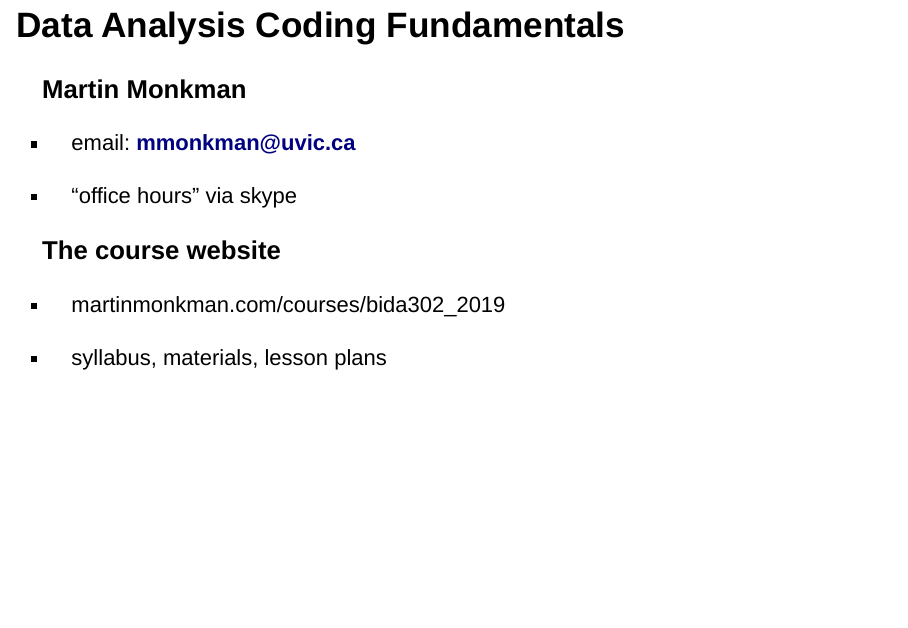
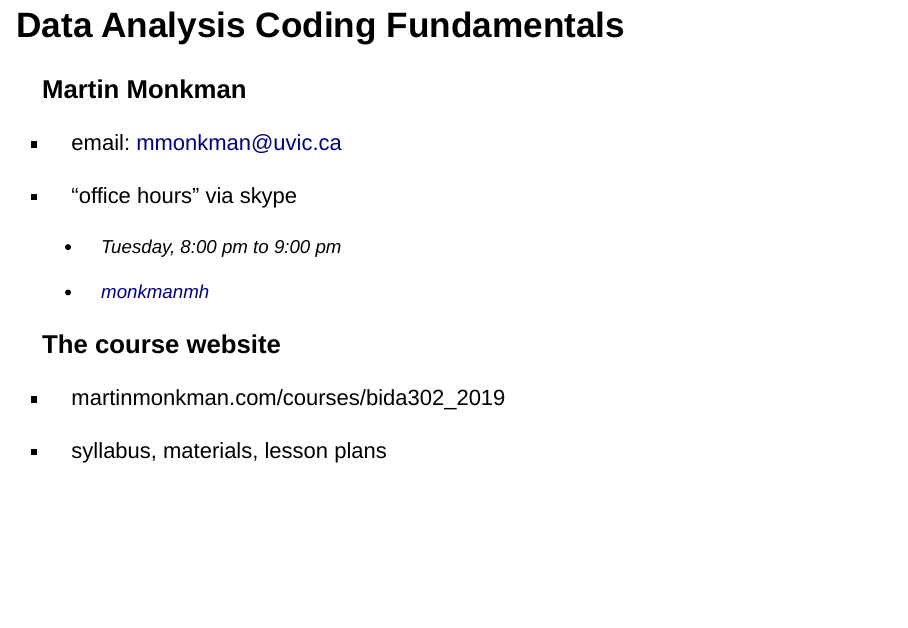
Before and after one commit to MonkmanMH/UVic_BIDA302, an R Markdown document (class_1/slides_1_00.Rmd): page 2 of 13. Rendered offline with R 4.5, knitr and Pandoc, with nearby package versions; drawn as Slidy slides in place of the format the file asks for.

Commit message:
slide decks

```diff
--- a/class_1/ho_1_00.Rmd
+++ b/class_1/slides_1_00.Rmd
@@ -13,9 +13,13 @@ knitr::opts_chunk$set(echo = FALSE)
 
 ### Martin Monkman
 
-* email:  **mmonkman@uvic.ca**
+* email:  mmonkman@uvic.ca
 
 * "office hours" via skype
+
+  - Tuesday, 8:00 pm to 9:00 pm
+
+  -  <a href="callto:<monkmanmh>">monkmanmh</a>
 
 ### The course website
 
```
Also changed, not shown: class_1/slides_1_01.Rmd (renamed from class_1/ho_1_01.Rmd).
